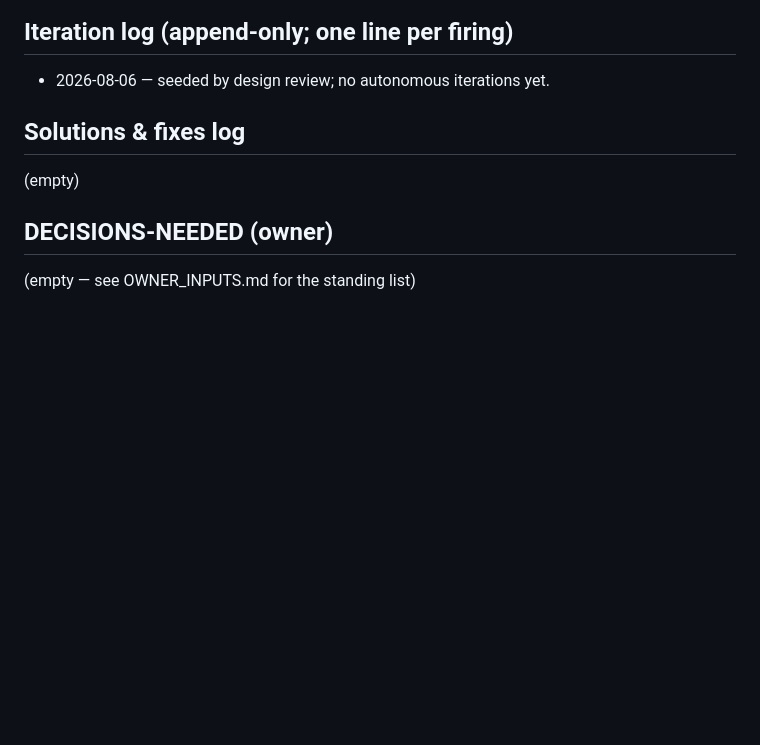
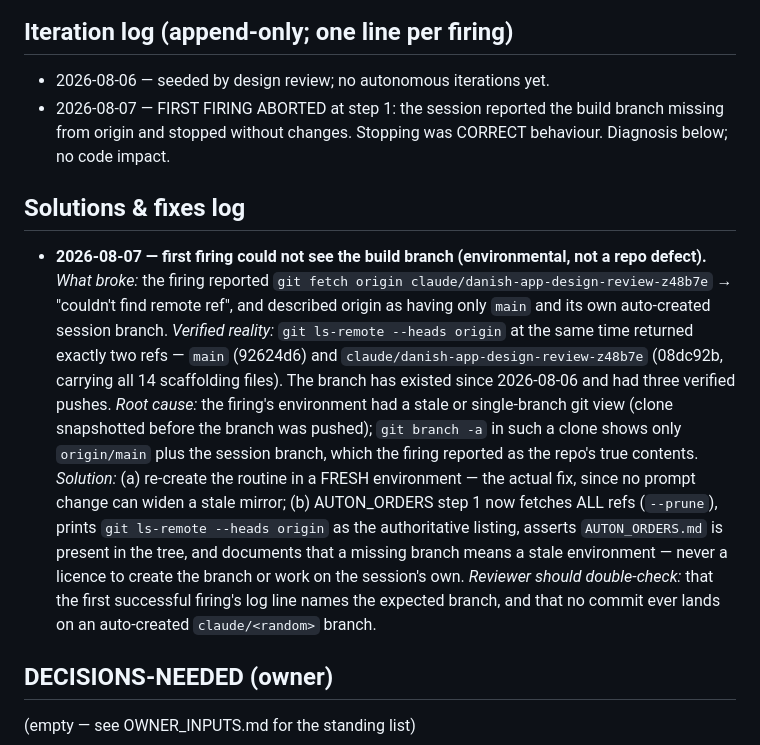
Before and after one commit to FifiWifi04/Danish_language-app, a Markdown page: AUTON_STATUS.md, the part around the change. Rendered like a GitHub page; blank space fills up the shorter version.

```diff
--- a/AUTON_STATUS.md
+++ b/AUTON_STATUS.md
@@ -49,10 +49,33 @@ file from anywhere — iterations re-read it on every firing.
 ## Iteration log (append-only; one line per firing)
 
 - 2026-08-06 — seeded by design review; no autonomous iterations yet.
+- 2026-08-07 — FIRST FIRING ABORTED at step 1: the session reported the
+  build branch missing from origin and stopped without changes. Stopping
+  was CORRECT behaviour. Diagnosis below; no code impact.
 
 ## Solutions & fixes log
 
-(empty)
+- **2026-08-07 — first firing could not see the build branch (environmental,
+  not a repo defect).** *What broke:* the firing reported `git fetch origin
+  claude/danish-app-design-review-z48b7e` → "couldn't find remote ref", and
+  described origin as having only `main` and its own auto-created session
+  branch. *Verified reality:* `git ls-remote --heads origin` at the same
+  time returned exactly two refs — `main` (92624d6) and
+  `claude/danish-app-design-review-z48b7e` (08dc92b, carrying all 14
+  scaffolding files). The branch has existed since 2026-08-06 and had
+  three verified pushes. *Root cause:* the firing's environment had a
+  stale or single-branch git view (clone snapshotted before the branch
+  was pushed); `git branch -a` in such a clone shows only `origin/main`
+  plus the session branch, which the firing reported as the repo's true
+  contents. *Solution:* (a) re-create the routine in a FRESH environment —
+  the actual fix, since no prompt change can widen a stale mirror;
+  (b) AUTON_ORDERS step 1 now fetches ALL refs (`--prune`), prints
+  `git ls-remote --heads origin` as the authoritative listing, asserts
+  `AUTON_ORDERS.md` is present in the tree, and documents that a missing
+  branch means a stale environment — never a licence to create the branch
+  or work on the session's own. *Reviewer should double-check:* that the
+  first successful firing's log line names the expected branch, and that
+  no commit ever lands on an auto-created `claude/<random>` branch.
 
 ## DECISIONS-NEEDED (owner)
 
```
Also changed, not shown: AUTON_ORDERS.md (+33 -8 lines).
